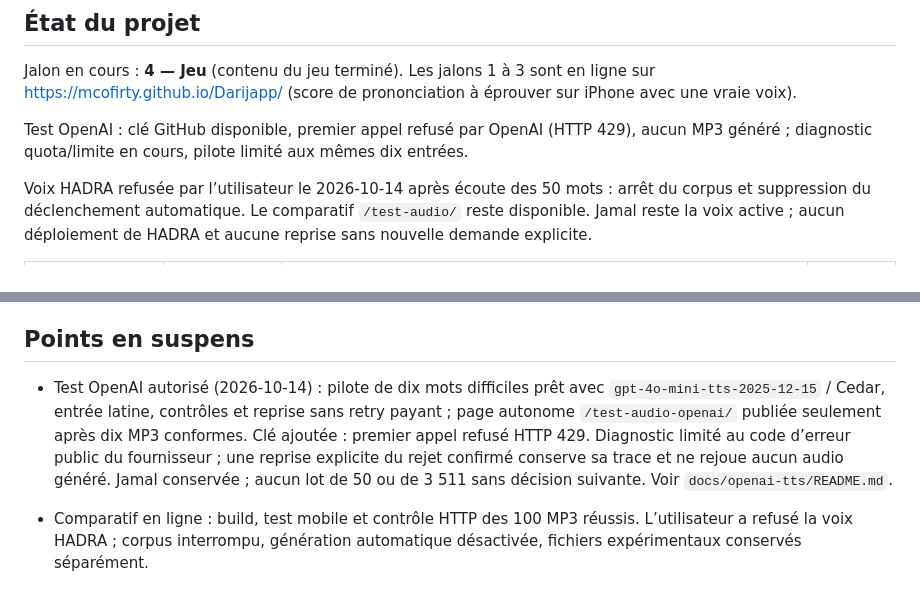
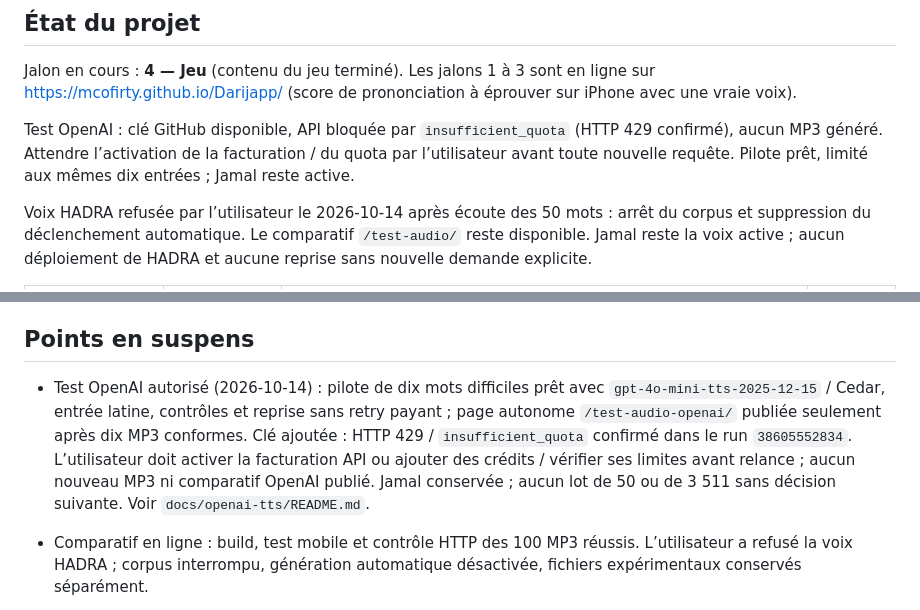
Before and after one commit to mcofirty/Darijapp, a Markdown page: CLAUDE.md, 2 parts joined by grey strips. Rendered like a GitHub page.

```diff
--- a/CLAUDE.md
+++ b/CLAUDE.md
@@ -202,7 +202,7 @@ Profil : en plus des réglages, `micro` (Dis-le avec score), `parler` et `ecoute
 
 Jalon en cours : **4 — Jeu** (contenu du jeu terminé). Les jalons 1 à 3 sont en ligne sur https://mcofirty.github.io/Darijapp/ (score de prononciation à éprouver sur iPhone avec une vraie voix).
 
-Test OpenAI : clé GitHub disponible, premier appel refusé par OpenAI (HTTP 429), aucun MP3 généré ; diagnostic quota/limite en cours, pilote limité aux mêmes dix entrées.
+Test OpenAI : clé GitHub disponible, API bloquée par `insufficient_quota` (HTTP 429 confirmé), aucun MP3 généré. Attendre l’activation de la facturation / du quota par l’utilisateur avant toute nouvelle requête. Pilote prêt, limité aux mêmes dix entrées ; Jamal reste active.
 
 Voix HADRA refusée par l’utilisateur le 2026-10-14 après écoute des 50 mots : arrêt du corpus et suppression du déclenchement automatique. Le comparatif `/test-audio/` reste disponible. Jamal reste la voix active ; aucun déploiement de HADRA et aucune reprise sans nouvelle demande explicite.
 
@@ -253,7 +253,7 @@ Les principales, qui encadrent le travail à venir ; toutes, datées et avec leu
 
 ## Points en suspens
 
-- Test OpenAI autorisé (2026-10-14) : pilote de dix mots difficiles prêt avec `gpt-4o-mini-tts-2025-12-15` / Cedar, entrée latine, contrôles et reprise sans retry payant ; page autonome `/test-audio-openai/` publiée seulement après dix MP3 conformes. Clé ajoutée : premier appel refusé HTTP 429. Diagnostic limité au code d’erreur public du fournisseur ; une reprise explicite du rejet confirmé conserve sa trace et ne rejoue aucun audio généré. Jamal conservée ; aucun lot de 50 ou de 3 511 sans décision suivante. Voir `docs/openai-tts/README.md`.
+- Test OpenAI autorisé (2026-10-14) : pilote de dix mots difficiles prêt avec `gpt-4o-mini-tts-2025-12-15` / Cedar, entrée latine, contrôles et reprise sans retry payant ; page autonome `/test-audio-openai/` publiée seulement après dix MP3 conformes. Clé ajoutée : HTTP 429 / `insufficient_quota` confirmé dans le run `38605552834`. L’utilisateur doit activer la facturation API ou ajouter des crédits / vérifier ses limites avant relance ; aucun nouveau MP3 ni comparatif OpenAI publié. Jamal conservée ; aucun lot de 50 ou de 3 511 sans décision suivante. Voir `docs/openai-tts/README.md`.
 
 - Comparatif en ligne : build, test mobile et contrôle HTTP des 100 MP3 réussis. L’utilisateur a refusé la voix HADRA ; corpus interrompu, génération automatique désactivée, fichiers expérimentaux conservés séparément.
 
```
Also changed, not shown: docs/historique.md (+4 -0 lines), docs/openai-tts/README.md (+8 -0 lines).
